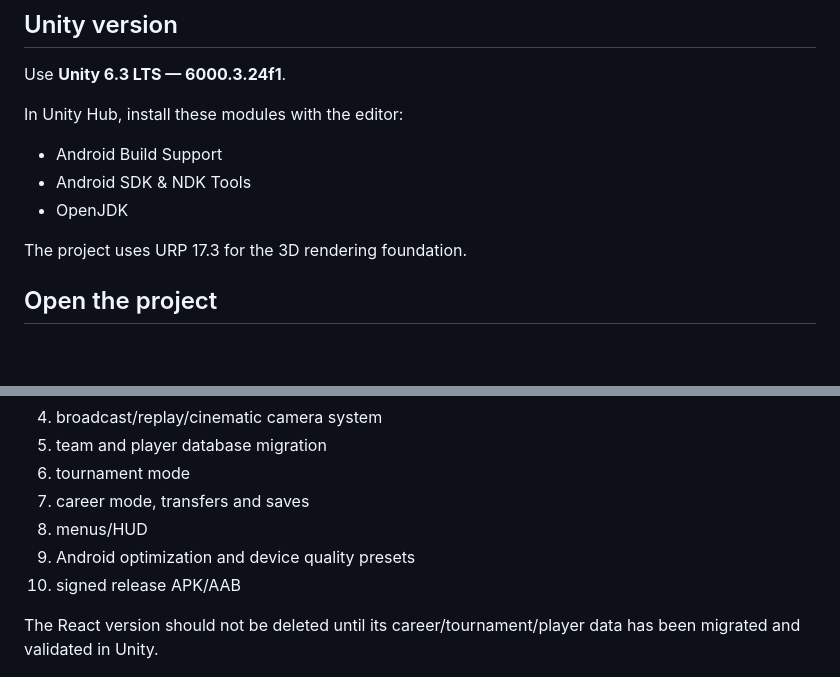
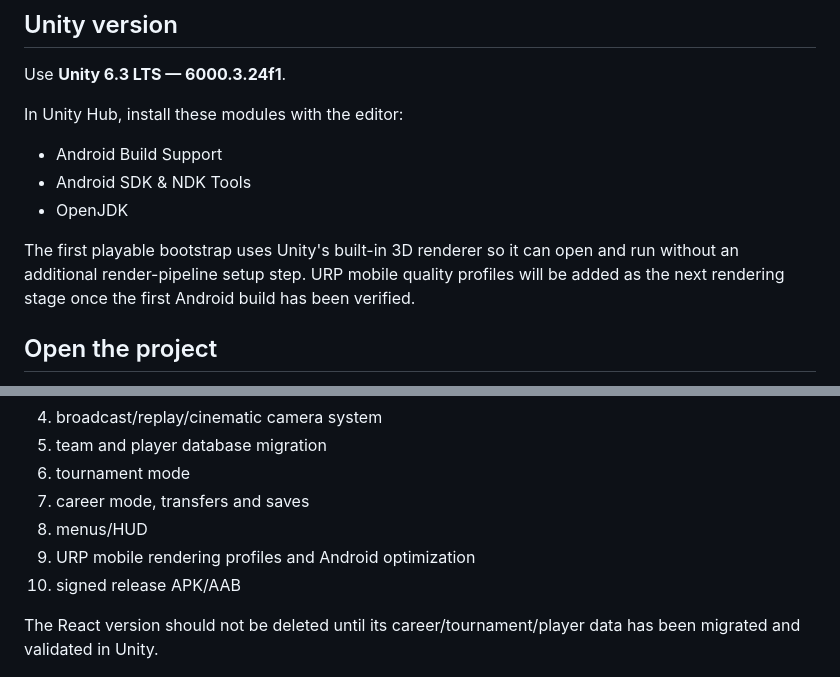
Before and after one commit to Wilberforcedev/FC2026-MOD-Apk, a Markdown page: UNITY_3D.md, 2 parts joined by grey strips. GitHub-like rendering; blank space fills up the shorter version.

Commit message:
docs: clarify first Unity 3D renderer and URP migration stage

```diff
--- a/UNITY_3D.md
+++ b/UNITY_3D.md
@@ -18,7 +18,7 @@ In Unity Hub, install these modules with the editor:
 - Android SDK & NDK Tools
 - OpenJDK
 
-The project uses URP 17.3 for the 3D rendering foundation.
+The first playable bootstrap uses Unity's built-in 3D renderer so it can open and run without an additional render-pipeline setup step. URP mobile quality profiles will be added as the next rendering stage once the first Android build has been verified.
 
 ## Open the project
 
@@ -120,7 +120,7 @@ The Unity version will progressively take over these systems from the existing p
 6. tournament mode
 7. career mode, transfers and saves
 8. menus/HUD
-9. Android optimization and device quality presets
+9. URP mobile rendering profiles and Android optimization
 10. signed release APK/AAB
 
 The React version should not be deleted until its career/tournament/player data has been migrated and validated in Unity.
```
